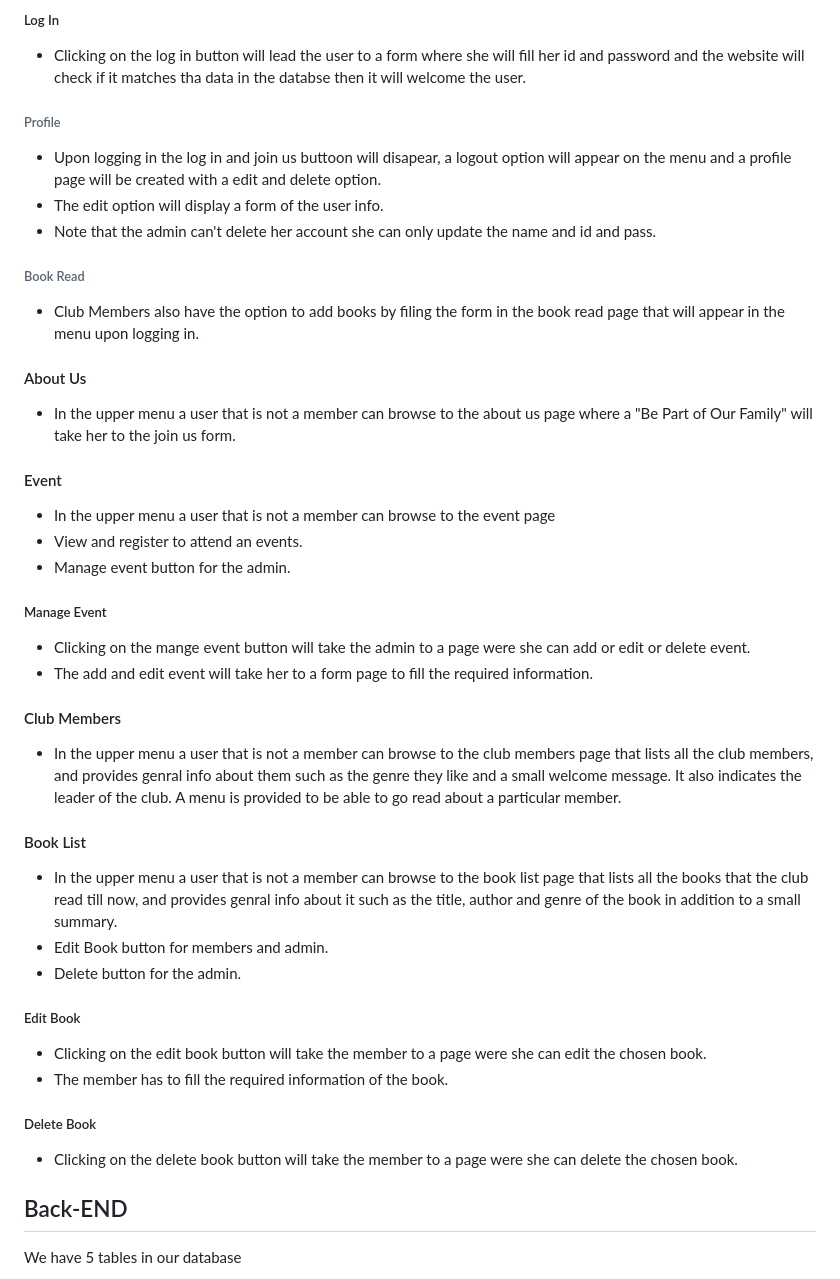
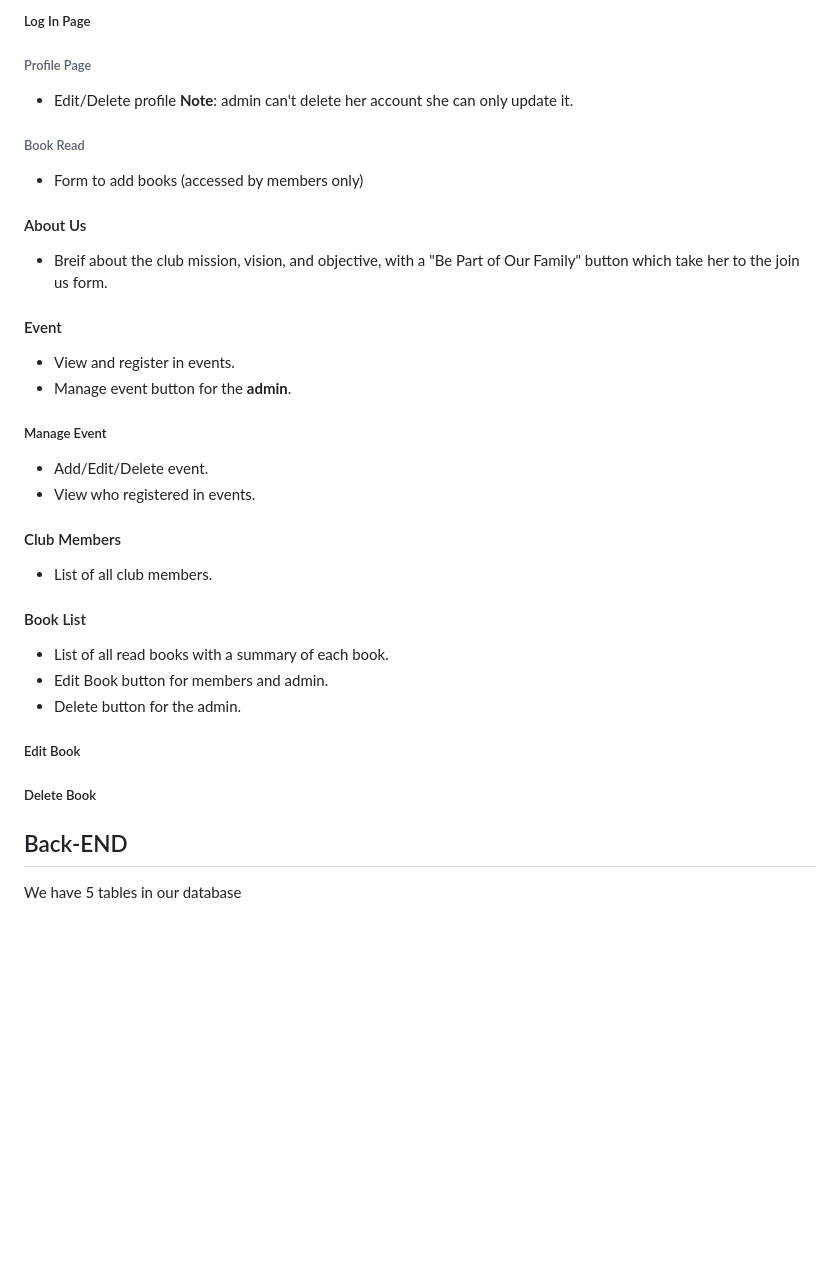
Before and after one commit to AichaSidiya/BookClub, a Markdown page: README.md, the part around one of its changes. GitHub-like rendering; blank space fills up the shorter version.

```diff
--- a/README.md
+++ b/README.md
@@ -69,41 +27,30 @@ We have a total of 19 pages.
 
-##### Log In
-* Clicking on the log in button will lead the user to a form where she will fill her id and password and the website will check if it matches tha data in the databse then it will welcome the user.
-
-###### Profile
-* Upon logging in the log in and join us buttoon will disapear, a logout option will appear on the menu and a profile page will be created with a edit and delete option.
-* The edit option will display a form of the user info.
-* Note that the admin can't delete her account she can only update the name and id and pass.
+##### Log In Page
+###### Profile Page
+* Edit/Delete profile
+**Note**: admin can't delete her account she can only update it.
 
 ###### Book Read
-* Club Members also have the option to add books by filing the form in the book read page that will appear in the menu upon logging in.
-
+* Form to add books (accessed by members only)
 #### About Us
-* In the upper menu a user that is not a member can browse to the about us page where a "Be Part of Our Family" will take her to the join us form.
-
+* Breif about the club mission, vision, and objective, with a "Be Part of Our Family" button which take her to the join us form.
 #### Event
-* In the upper menu a user that is not a member can browse to the event page
-* View and register to attend an events.
-* Manage event button for the admin.
+* View and register in events.
+* Manage event button for the **admin**.
 
 ##### Manage Event
-* Clicking on the mange event button will take the admin to a page were she can add or edit or delete event.
-* The add and edit event will take her to a form page to fill the required information.
+* Add/Edit/Delete event.
+* View who registered in events.
 
 #### Club Members
-* In the upper menu a user that is not a member can browse to the club members page that lists all the club members, and provides genral info about them such as the genre they like and a small welcome message. It also indicates the leader of the club. A menu is provided to be able to go read about a particular member.
+* List of all club members.
 
 #### Book List
-* In the upper menu a user that is not a member can browse to the book list page that lists all the books that the club read till now, and provides genral info about it such as the title, author and genre of the book in addition to a small summary.
+* List of all read books with a summary of each book.
 * Edit Book button for members and admin.
 * Delete button for the admin.
-
 ##### Edit Book
-* Clicking on the edit book button will take the member to a page were she can edit the chosen book.
-* The member has to fill the required information of the book.
-
 ##### Delete Book
-* Clicking on the delete book button will take the member to a page were she can delete the chosen book.
 
 
 ## Back-END
```
Also changed, not shown: other parts of README.md (+12 -101 lines).
